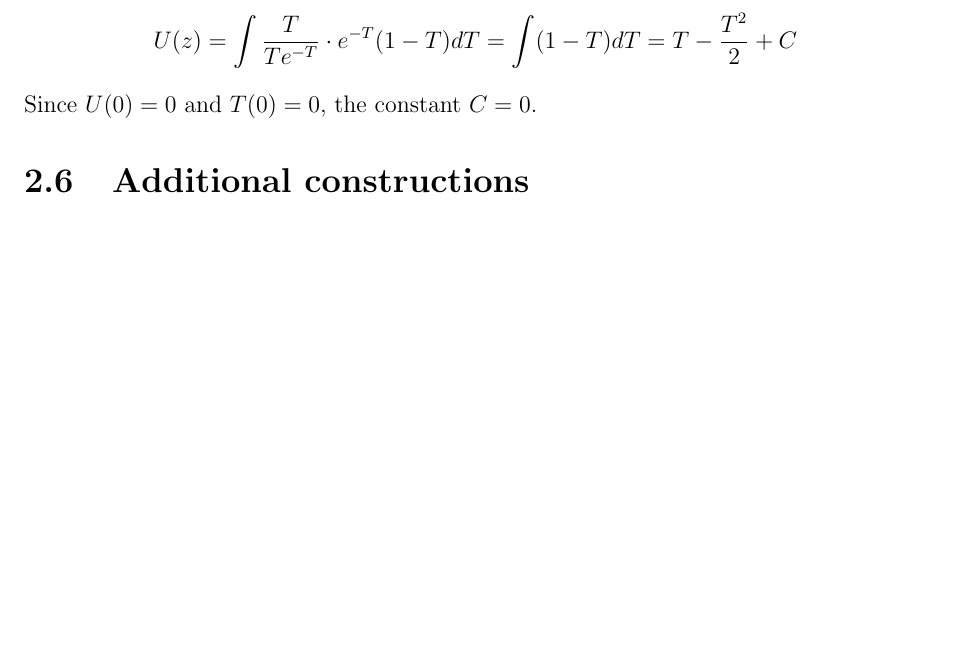
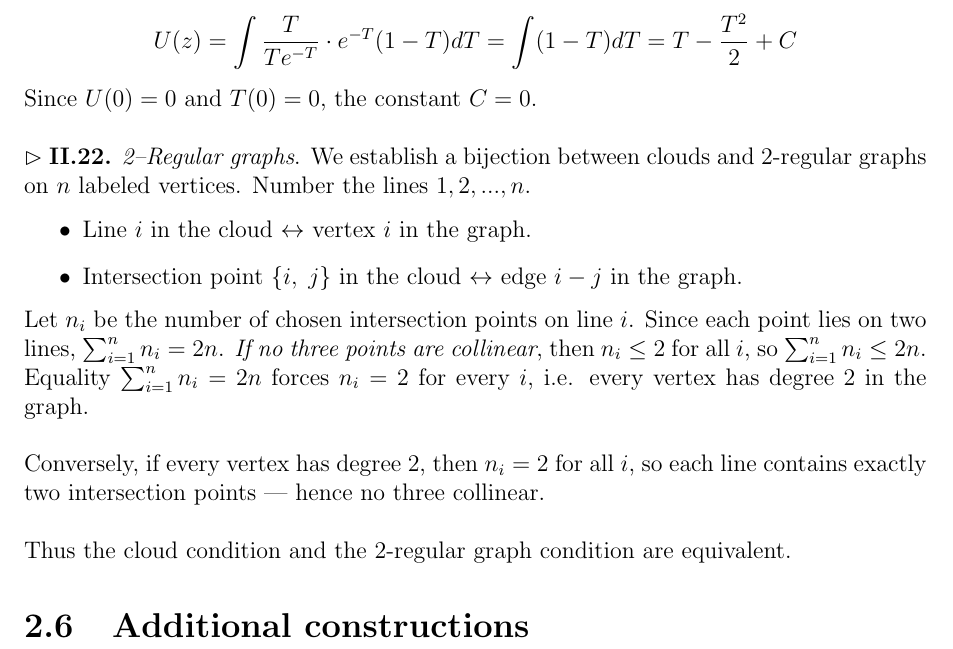
Before and after one commit to yangyanning/Analytic-Combinatorics, a LaTeX thesis (main.tex, which reads chapter2.tex): part of page 29 of 31, cut so that both start at the same text, the shorter picture padded with empty space. Compiled offline with pdfLaTeX.

Commit message:
docs: add one annotation
- Add "2–Regular graphs"

```diff
--- a/chapter2.tex
+++ b/chapter2.tex
@@ -202,6 +202,28 @@ Substituting $z = Te^{-T}$ and $dz$ into the integral $U(z) = \int\frac{T(z)}{z}
 Since $U(0) = 0$ and $T(0) = 0$, the constant $C = 0$.
 
 
+% Note II.22.
+\vspace{\baselineskip}
+\noindent
+$\rhd$ \textbf{II.22.} \textit{2–Regular graphs}.
+We establish a bijection between clouds and 2-regular graphs on $n$ labeled vertices. Number the lines $1, 2, ..., n$.
+\begin{itemize}
+    \item Line $i$ in the cloud $\leftrightarrow$ vertex $i$ in the graph.
+    \item Intersection point $\{i,\; j\}$ in the cloud $\leftrightarrow$ edge $i - j$ in the graph.
+\end{itemize}
+Let $n_{i}$ be the number of chosen intersection points on line $i$.
+Since each point lies on two lines, $\sum_{i = 1}^{n}n_{i} = 2n$.
+\textit{If no three points are collinear}, then $n_{i} \leq 2$ for all $i$, so $\sum_{i = 1}^{n}n_{i} \leq 2n$.
+Equality $\sum_{i = 1}^{n}n_{i} = 2n$ forces $n_{i} = 2$ for every $i$, i.e. every vertex has degree 2 in the graph.
+
+\vspace{\baselineskip}
+\noindent
+Conversely, if every vertex has degree 2, then $n_{i} = 2$ for all $i$, so each line contains exactly two intersection points —  hence no three collinear.
+
+\vspace{\baselineskip}
+\noindent
+Thus the cloud condition and the 2-regular graph condition are equivalent.
+
 
 \section{Additional constructions}
 
```
Also changed, not shown: main.pdf.
